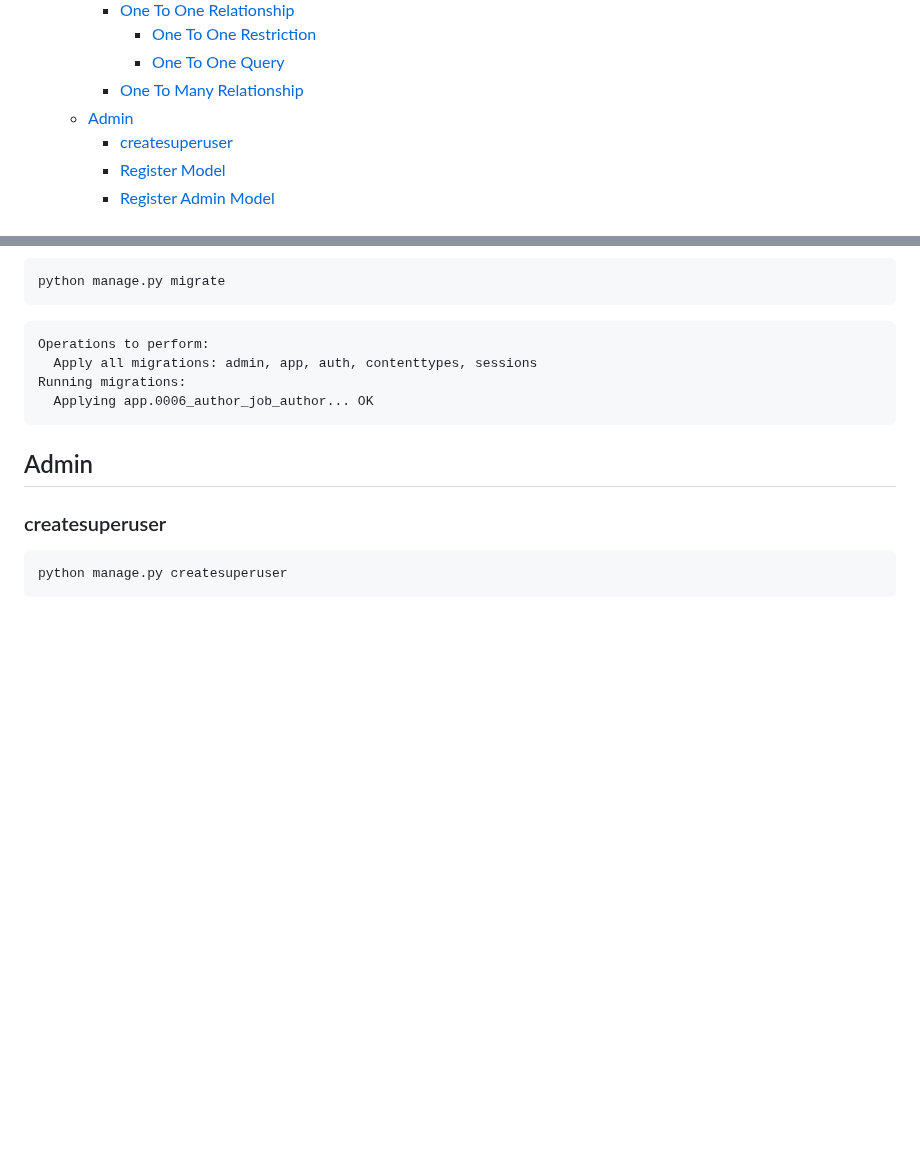
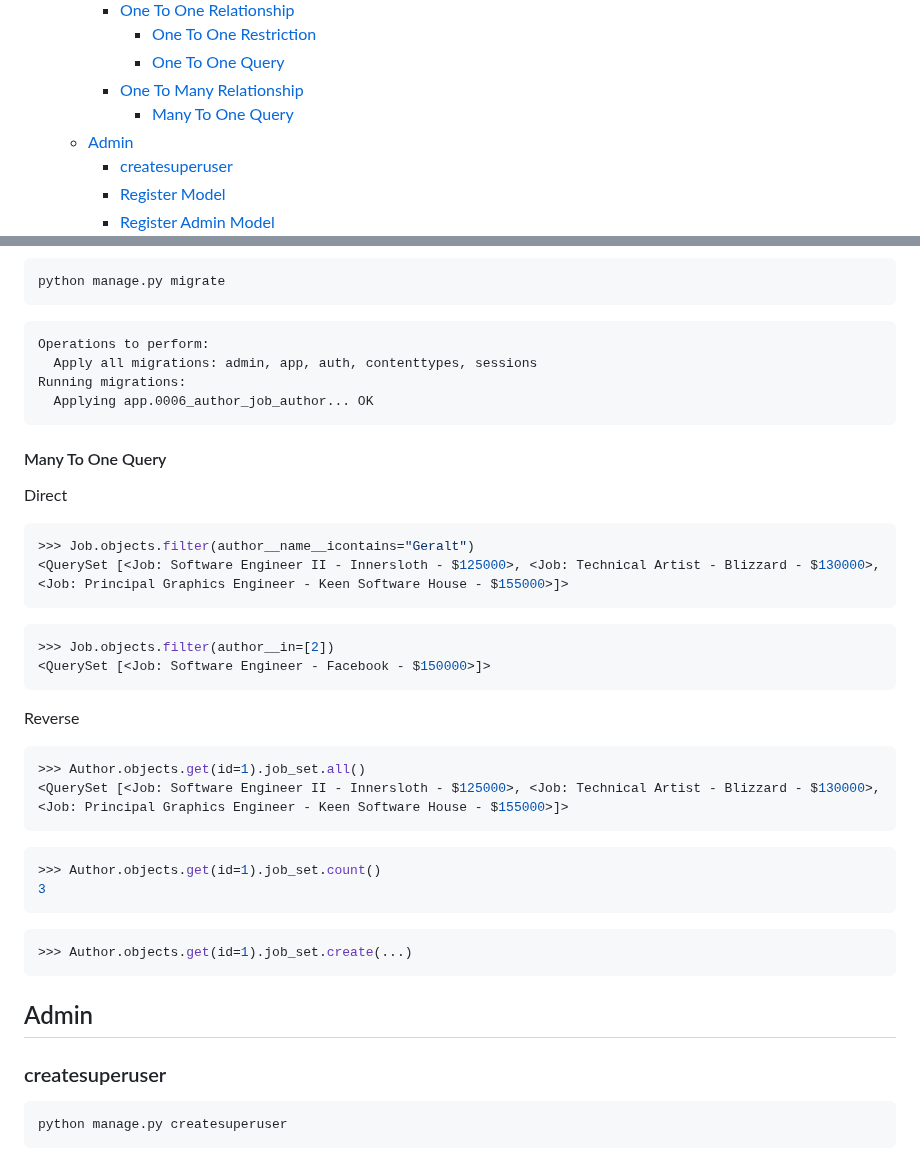
Before and after one commit to z4gon/jobapp_django, a Markdown page: README.md, 2 parts joined by grey strips. Drawn GitHub-style; blank space fills up the shorter version.

Commit message:
Many To One Query

````diff
--- a/README.md
+++ b/README.md
@@ -48,6 +48,7 @@ A Jobs Postings Portal built with Django 4
       - [One To One Restriction](#one-to-one-restriction)
       - [One To One Query](#one-to-one-query)
     - [One To Many Relationship](#one-to-many-relationship)
+      - [Many To One Query](#many-to-one-query)
   - [Admin](#admin)
     - [createsuperuser](#createsuperuser)
     - [Register Model](#register-model)
@@ -740,6 +741,29 @@ Running migrations:
   Applying app.0006_author_job_author... OK
 ```
 
+#### Many To One Query
+Direct
+```sh
+>>> Job.objects.filter(author__name__icontains="Geralt")
+<QuerySet [<Job: Software Engineer II - Innersloth - $125000>, <Job: Technical Artist - Blizzard - $130000>, <Job: Principal Graphics Engineer - Keen Software House - $155000>]>
+```
+```sh
+>>> Job.objects.filter(author__in=[2])
+<QuerySet [<Job: Software Engineer - Facebook - $150000>]>
+```
+Reverse
+```sh
+>>> Author.objects.get(id=1).job_set.all()
+<QuerySet [<Job: Software Engineer II - Innersloth - $125000>, <Job: Technical Artist - Blizzard - $130000>, <Job: Principal Graphics Engineer - Keen Software House - $155000>]>
+```
+```sh
+>>> Author.objects.get(id=1).job_set.count()
+3
+```
+```sh
+>>> Author.objects.get(id=1).job_set.create(...)
+```
+
 ## Admin
 
 ### createsuperuser
````
